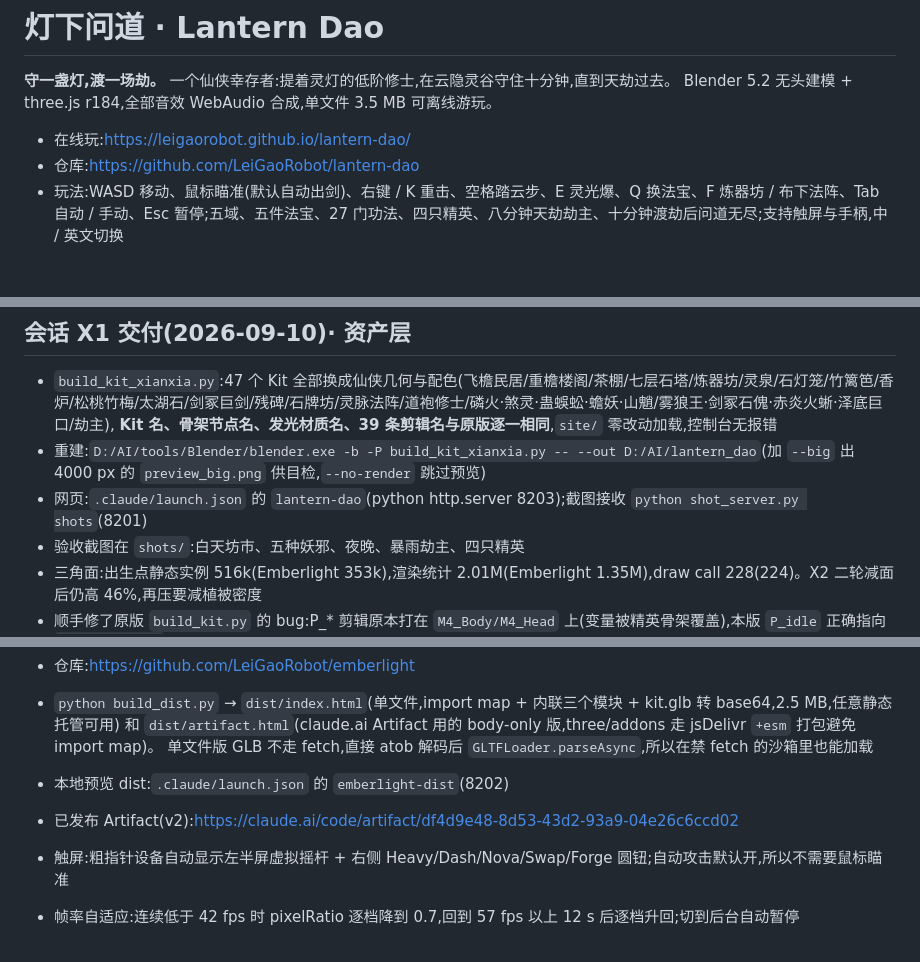
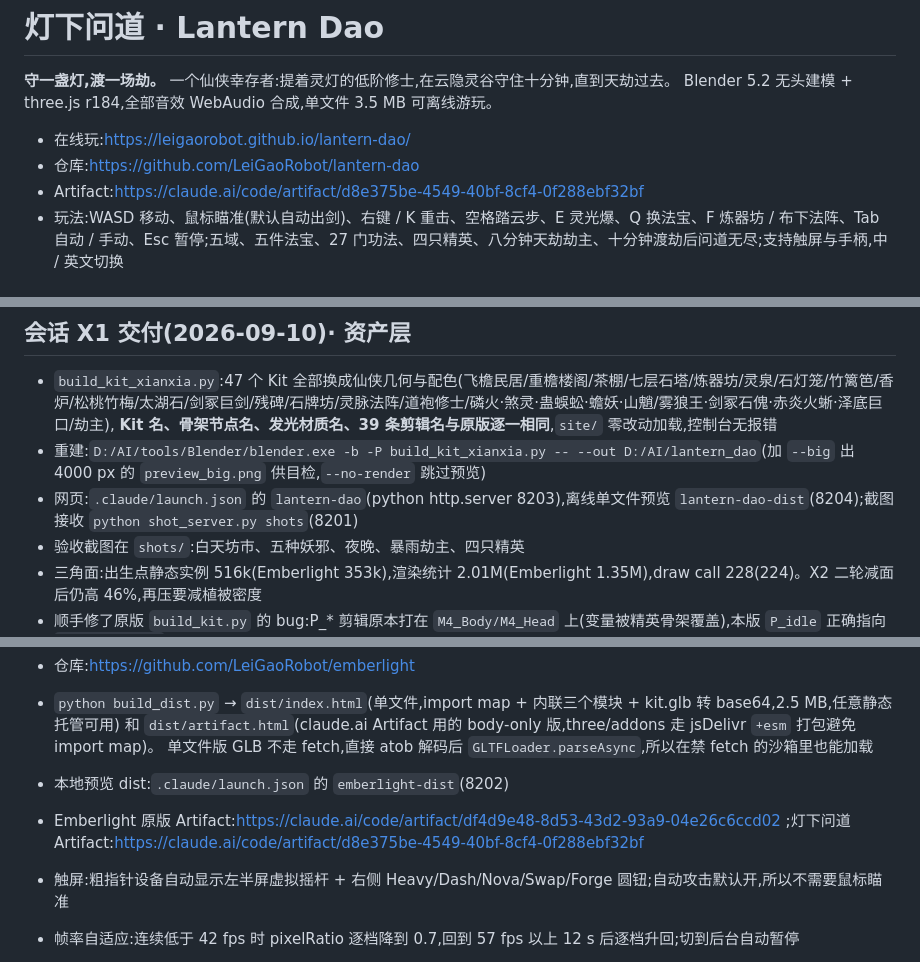
Before and after one commit to LeiGaoRobot/lantern-dao, a Markdown page: README.md, 3 parts joined by grey strips. Rendered like a GitHub page.

Commit message:
docs: release links, launch entry
Co-Authored-By: Claude Fable 5.1 <noreply@anthropic.com>

```diff
--- a/README.md
+++ b/README.md
@@ -5,6 +5,7 @@ Blender 5.2 无头建模 + three.js r184,全部音效 WebAudio 合成,单文件
 
 - 在线玩:https://leigaorobot.github.io/lantern-dao/
 - 仓库:https://github.com/LeiGaoRobot/lantern-dao
+- Artifact:https://claude.ai/code/artifact/d8e375be-4549-40bf-8cf4-0f288ebf32bf
 - 玩法:WASD 移动、鼠标瞄准(默认自动出剑)、右键 / K 重击、空格踏云步、E 灵光爆、Q 换法宝、F 炼器坊 / 布下法阵、Tab 自动 / 手动、Esc 暂停;五域、五件法宝、27 门功法、四只精英、八分钟天劫劫主、十分钟渡劫后问道无尽;支持触屏与手柄,中 / 英文切换
 
 ## English
@@ -45,7 +46,7 @@ Lantern Dao is the xianxia re-skin of [Emberlight](https://github.com/LeiGaoRobo
 - `build_kit_xianxia.py`:47 个 Kit 全部换成仙侠几何与配色(飞檐民居/重檐楼阁/茶棚/七层石塔/炼器坊/灵泉/石灯笼/竹篱笆/香炉/松桃竹梅/太湖石/剑冢巨剑/残碑/石牌坊/灵脉法阵/道袍修士/磷火·煞灵·蛊蜈蚣·蟾妖·山魈/雾狼王·剑冢石傀·赤炎火蜥·泽底巨口/劫主),
   **Kit 名、骨架节点名、发光材质名、39 条剪辑名与原版逐一相同**,`site/` 零改动加载,控制台无报错
 - 重建:`D:/AI/tools/Blender/blender.exe -b -P build_kit_xianxia.py -- --out D:/AI/lantern_dao`(加 `--big` 出 4000 px 的 `preview_big.png` 供目检,`--no-render` 跳过预览)
-- 网页:`.claude/launch.json` 的 `lantern-dao`(python http.server 8203);截图接收 `python shot_server.py shots`(8201)
+- 网页:`.claude/launch.json` 的 `lantern-dao`(python http.server 8203),离线单文件预览 `lantern-dao-dist`(8204);截图接收 `python shot_server.py shots`(8201)
 - 验收截图在 `shots/`:白天坊市、五种妖邪、夜晚、暴雨劫主、四只精英
 - 三角面:出生点静态实例 516k(Emberlight 353k),渲染统计 2.01M(Emberlight 1.35M),draw call 228(224)。X2 二轮减面后仍高 46%,再压要减植被密度
 - 顺手修了原版 `build_kit.py` 的 bug:P_* 剪辑原本打在 `M4_Body/M4_Head` 上(变量被精英骨架覆盖),本版 `P_idle` 正确指向 `P_Body/P_Head`
@@ -77,7 +78,7 @@ D:/AI/tools/Blender/blender.exe -b -P build_kit_xianxia.py -- --out D:/AI/lanter
   和 `dist/artifact.html`(claude.ai Artifact 用的 body-only 版,three/addons 走 jsDelivr `+esm` 打包避免 import map)。
   单文件版 GLB 不走 fetch,直接 atob 解码后 `GLTFLoader.parseAsync`,所以在禁 fetch 的沙箱里也能加载
 - 本地预览 dist:`.claude/launch.json` 的 `emberlight-dist`(8202)
-- 已发布 Artifact(v2):https://claude.ai/code/artifact/df4d9e48-8d53-43d2-93a9-04e26c6ccd02
+- Emberlight 原版 Artifact:https://claude.ai/code/artifact/df4d9e48-8d53-43d2-93a9-04e26c6ccd02 ;灯下问道 Artifact:https://claude.ai/code/artifact/d8e375be-4549-40bf-8cf4-0f288ebf32bf
 - 触屏:粗指针设备自动显示左半屏虚拟摇杆 + 右侧 Heavy/Dash/Nova/Swap/Forge 圆钮;自动攻击默认开,所以不需要鼠标瞄准
 - 帧率自适应:连续低于 42 fps 时 pixelRatio 逐档降到 0.7,回到 57 fps 以上 12 s 后逐档升回;切到后台自动暂停
 
```
Also changed, not shown: THEME.md (+1 -1 lines).
